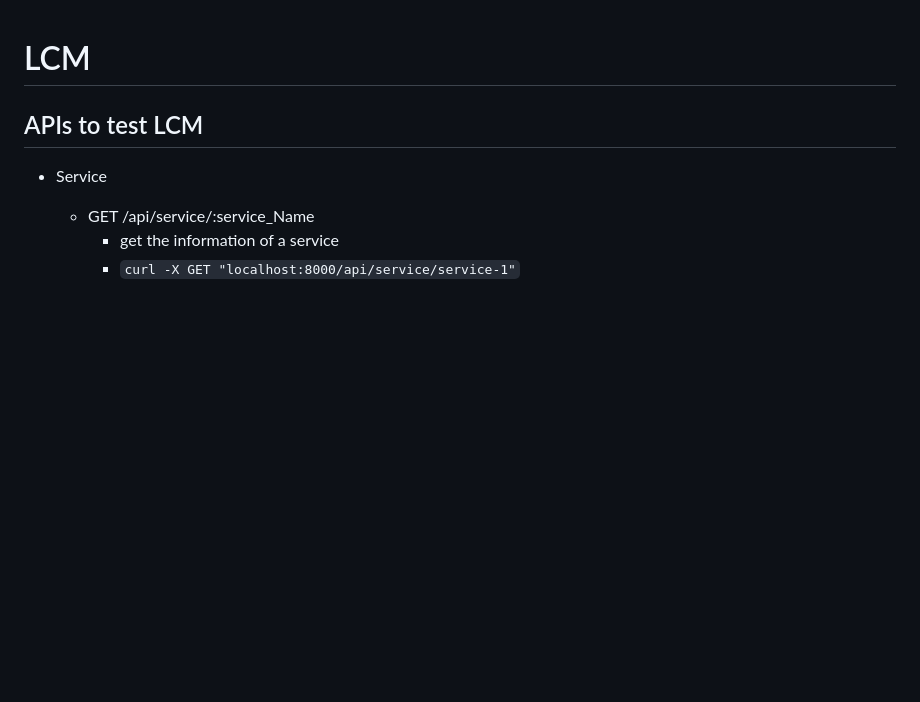
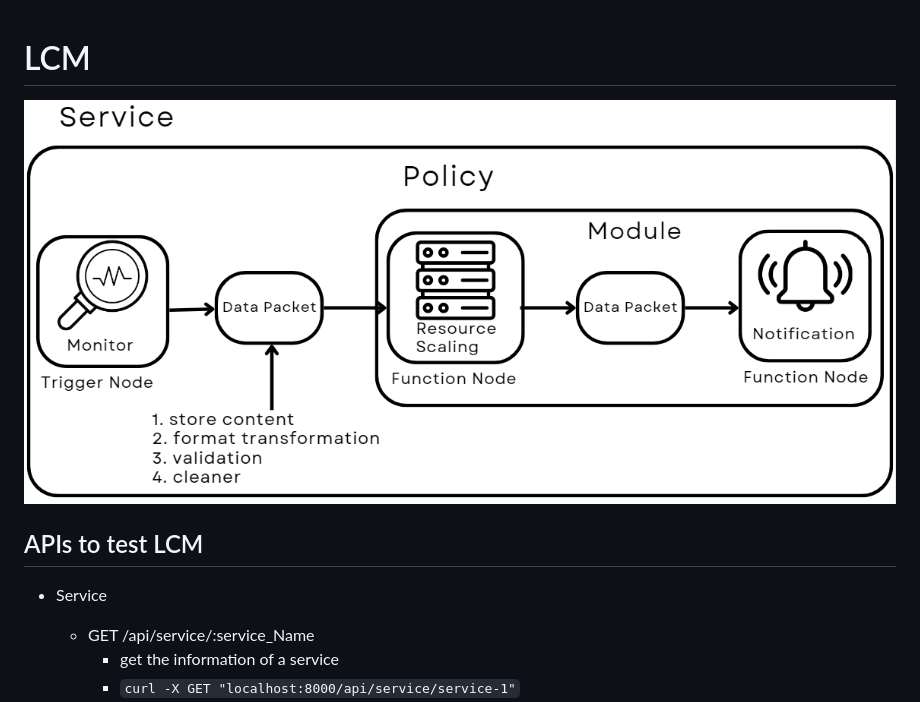
Before and after one commit to ACaccel/LCM, a Markdown page: README.md, the part around the change. Rendered like a GitHub page; pictures changed too: assets/LCM_api.png (added); blank space fills up the shorter version.

Commit message:
docs: add architecture image in readme

```diff
--- a/README.md
+++ b/README.md
@@ -1,5 +1,5 @@
 # LCM
-
+![lcm_architecture](./assets/LCM_api.png)
 ## APIs to test LCM
 - Service
   - GET     /api/service/:service_Name
```
